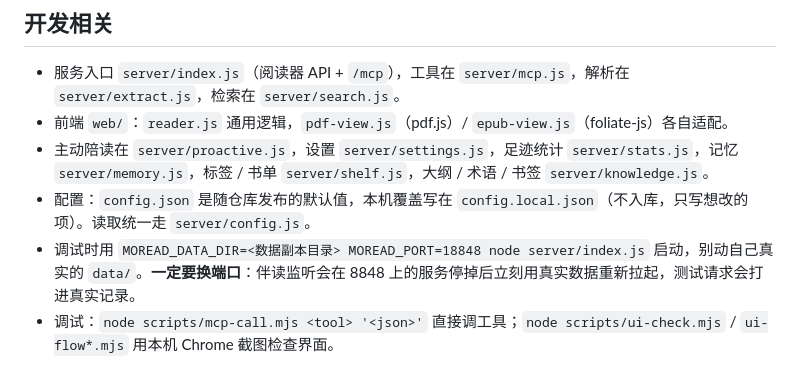
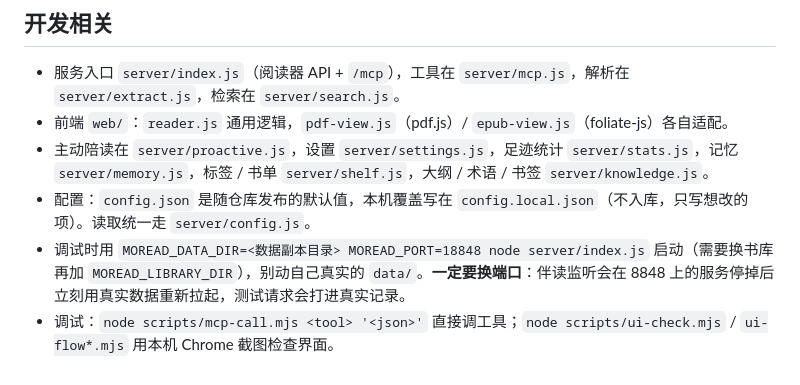
Before and after one commit to liangsheng-sys/moread-claude-reader, a Markdown page: CLAUDE.md, the part around the change. Drawn GitHub-style.

```diff
--- a/CLAUDE.md
+++ b/CLAUDE.md
@@ -58,5 +58,5 @@
 - 前端 `web/`：`reader.js` 通用逻辑，`pdf-view.js`（pdf.js）/ `epub-view.js`（foliate-js）各自适配。
 - 主动陪读在 `server/proactive.js`，设置 `server/settings.js`，足迹统计 `server/stats.js`，记忆 `server/memory.js`，标签 / 书单 `server/shelf.js`，大纲 / 术语 / 书签 `server/knowledge.js`。
 - 配置：`config.json` 是随仓库发布的默认值，本机覆盖写在 `config.local.json`（不入库，只写想改的项）。读取统一走 `server/config.js`。
-- 调试时用 `MOREAD_DATA_DIR=<数据副本目录> MOREAD_PORT=18848 node server/index.js` 启动，别动自己真实的 `data/`。**一定要换端口**：伴读监听会在 8848 上的服务停掉后立刻用真实数据重新拉起，测试请求会打进真实记录。
+- 调试时用 `MOREAD_DATA_DIR=<数据副本目录> MOREAD_PORT=18848 node server/index.js` 启动（需要换书库再加 `MOREAD_LIBRARY_DIR`），别动自己真实的 `data/`。**一定要换端口**：伴读监听会在 8848 上的服务停掉后立刻用真实数据重新拉起，测试请求会打进真实记录。
 - 调试：`node scripts/mcp-call.mjs <tool> '<json>'` 直接调工具；`node scripts/ui-check.mjs` / `ui-flow*.mjs` 用本机 Chrome 截图检查界面。
```
Also changed, not shown: CHANGELOG.md (+5 -0 lines), README.md (+11 -1 lines), docs/images/annotation.png (added), docs/images/library.png (added), docs/images/reader-chat.png (added), docs/images/stats.png (added), 2 other files.
